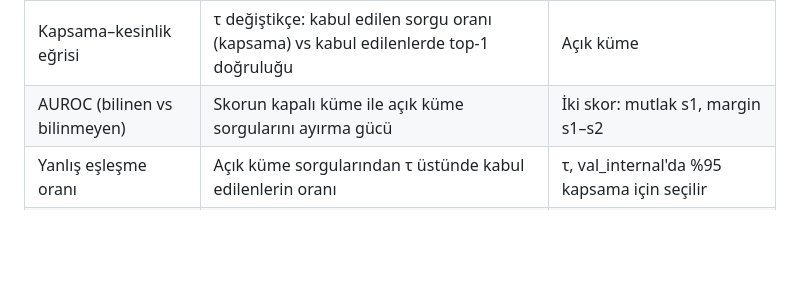
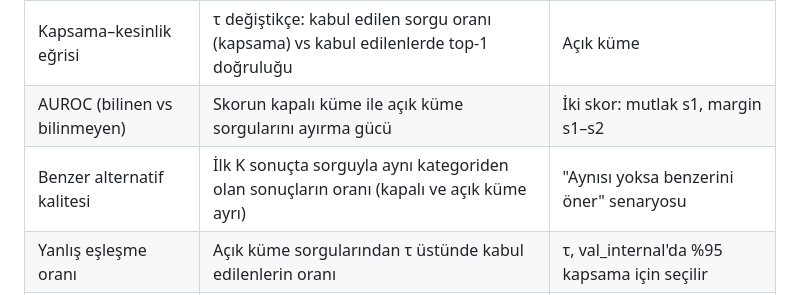
Before and after one commit to ethembelka/fashion-product-retrieval, a Markdown page: docs/EVALUATION_PROTOCOL.md, the part around the change. Drawn GitHub-style; blank space fills up the shorter version.

Commit message:
Protokol: top-K kategori tutarlılığı (benzer alternatif) metriği

```diff
--- a/docs/EVALUATION_PROTOCOL.md
+++ b/docs/EVALUATION_PROTOCOL.md
@@ -32,6 +32,7 @@ L2-normalize gömmeler, FAISS `IndexFlatIP` (kosinüs). Tam arama; yaklaşık in
 | mAP | Sorgu başına average precision ortalaması (tüm doğru eşleşmeler üzerinden) | Sıralamanın tamamını ölçer |
 | Kapsama–kesinlik eğrisi | τ değiştikçe: kabul edilen sorgu oranı (kapsama) vs kabul edilenlerde top-1 doğruluğu | Açık küme |
 | AUROC (bilinen vs bilinmeyen) | Skorun kapalı küme ile açık küme sorgularını ayırma gücü | İki skor: mutlak s1, margin s1–s2 |
+| Benzer alternatif kalitesi | İlk K sonuçta sorguyla aynı kategoriden olan sonuçların oranı (kapalı ve açık küme ayrı) | "Aynısı yoksa benzerini öner" senaryosu |
 | Yanlış eşleşme oranı | Açık küme sorgularından τ üstünde kabul edilenlerin oranı | τ, val_internal'da %95 kapsama için seçilir |
 | Kırılımlar | Recall@1, occlusion / scale / zoom_in / viewpoint / kategori bazında | Sorgu (user) ürününün özelliklerine göre |
 | Verimlilik | Gömme boyutu, sorgu başına ms (GPU çıkarma + arama), indeks boyutu MB | |
```
